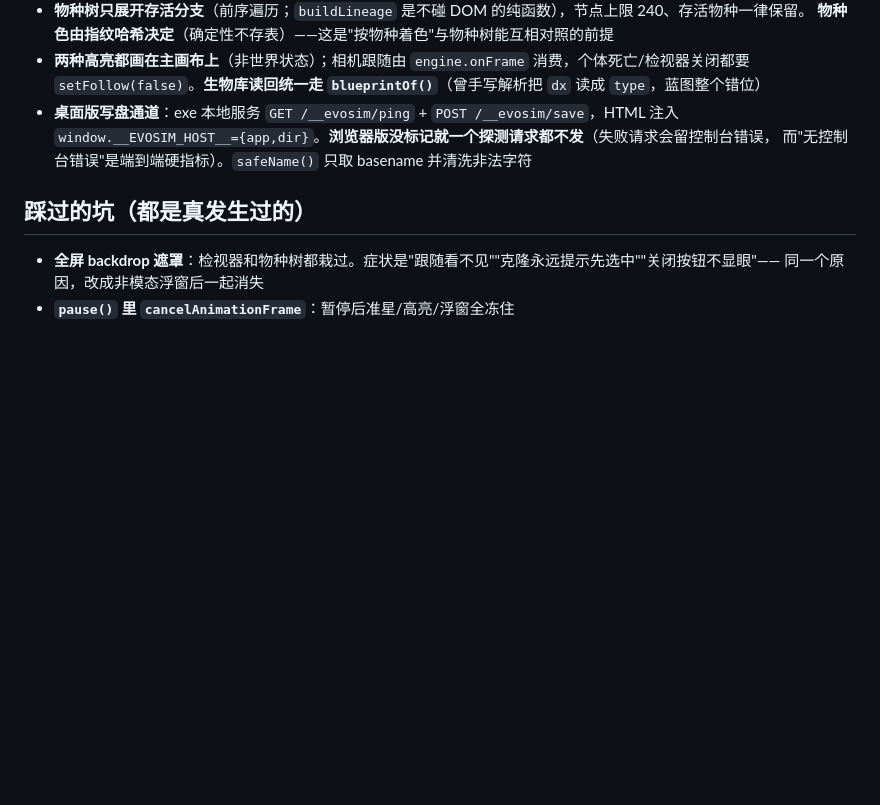
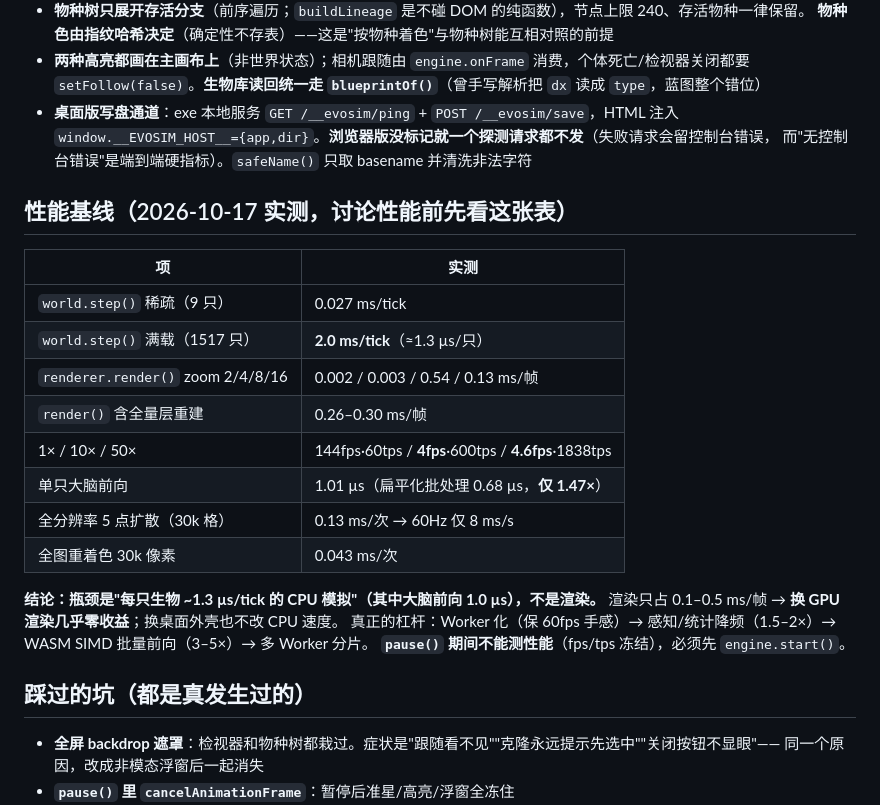
Before and after one commit to Oatol/evosim, a Markdown page: .workbuddy-ai/memory/MEMORY.md, the part around the change. Drawn GitHub-style; blank space fills up the shorter version.

```diff
--- a/.workbuddy-ai/memory/MEMORY.md
+++ b/.workbuddy-ai/memory/MEMORY.md
@@ -78,6 +78,24 @@
   `window.__EVOSIM_HOST__={app,dir}`。**浏览器版没标记就一个探测请求都不发**（失败请求会留控制台错误，
   而"无控制台错误"是端到端硬指标）。`safeName()` 只取 basename 并清洗非法字符
 
+## 性能基线（2026-10-17 实测，讨论性能前先看这张表）
+
+| 项 | 实测 |
+|---|---|
+| `world.step()` 稀疏（9 只） | 0.027 ms/tick |
+| `world.step()` 满载（1517 只） | **2.0 ms/tick**（≈1.3 µs/只） |
+| `renderer.render()` zoom 2/4/8/16 | 0.002 / 0.003 / 0.54 / 0.13 ms/帧 |
+| `render()` 含全量层重建 | 0.26–0.30 ms/帧 |
+| 1× / 10× / 50× | 144fps·60tps / **4fps**·600tps / **4.6fps**·1838tps |
+| 单只大脑前向 | 1.01 µs（扁平化批处理 0.68 µs，**仅 1.47×**） |
+| 全分辨率 5 点扩散（30k 格） | 0.13 ms/次 → 60Hz 仅 8 ms/s |
+| 全图重着色 30k 像素 | 0.043 ms/次 |
+
+**结论：瓶颈是"每只生物 ~1.3 µs/tick 的 CPU 模拟"（其中大脑前向 1.0 µs），不是渲染。**
+渲染只占 0.1–0.5 ms/帧 → **换 GPU 渲染几乎零收益**；换桌面外壳也不改 CPU 速度。
+真正的杠杆：Worker 化（保 60fps 手感）→ 感知/统计降频（1.5–2×）→ WASM SIMD 批量前向（3–5×）→ 多 Worker 分片。
+**`pause()` 期间不能测性能**（fps/tps 冻结），必须先 `engine.start()`。
+
 ## 踩过的坑（都是真发生过的）
 
 - **全屏 backdrop 遮罩**：检视器和物种树都栽过。症状是"跟随看不见""克隆永远提示先选中""关闭按钮不显眼"——
```
Also changed, not shown: .workbuddy-ai/memory/2026-10-17.md (added, +41 -0 lines).
